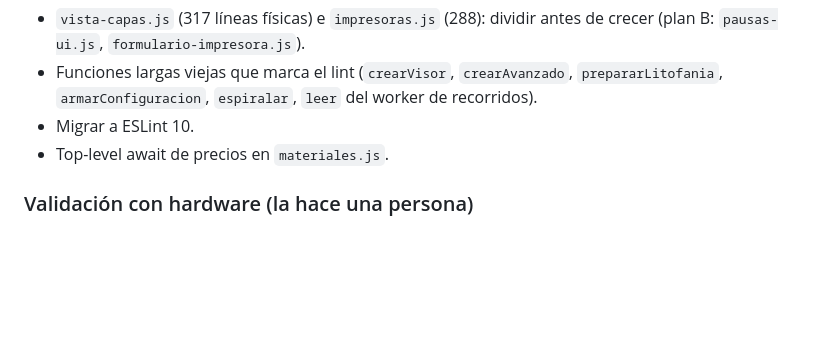
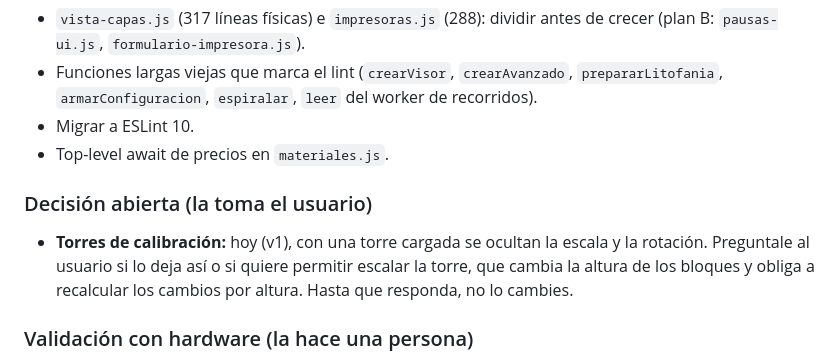
Before and after one commit to Guillenjulian/laminar-movil, a Markdown page: docs/PROMPT-PROXIMA-SESION.md, the part around the change. Drawn GitHub-style; blank space fills up the shorter version.

Commit message:
docs: decisión abierta de las torres en el prompt del sprint 2
Co-Authored-By: Claude Opus 5.5 <noreply@anthropic.com>
Claude-Session: https://claude.ai/code/session_01QSFrXchK63rzz7biHDnQia

```diff
--- a/docs/PROMPT-PROXIMA-SESION.md
+++ b/docs/PROMPT-PROXIMA-SESION.md
@@ -115,6 +115,9 @@ ENTREGA: commit (sin push) con Conventional Commits + líneas de autoría + repo
 - Migrar a ESLint 10.
 - Top-level await de precios en `materiales.js`.
 
+### Decisión abierta (la toma el usuario)
+- **Torres de calibración:** hoy (v1), con una torre cargada se ocultan la escala y la rotación. Preguntale al usuario si lo deja así o si quiere permitir escalar la torre, que cambia la altura de los bloques y obliga a recalcular los cambios por altura. Hasta que responda, no lo cambies.
+
 ### Validación con hardware (la hace una persona)
 - Imprimir: cubo Normal, pausa M600, PETG/TPU, modo jarrón, altura variable, una torre de temperatura y una de retracción en la Ender 3 V3 SE.
 - Celu real: gama baja, offline, instalar la app, compartir, gestos, "apoyar cara" y la hoja de la torre.
```
